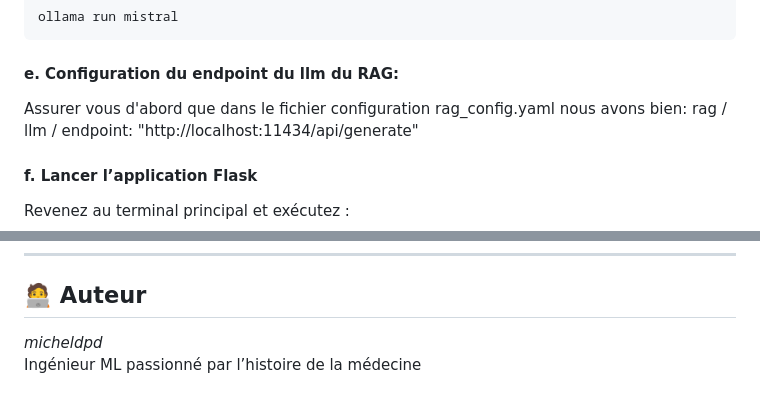
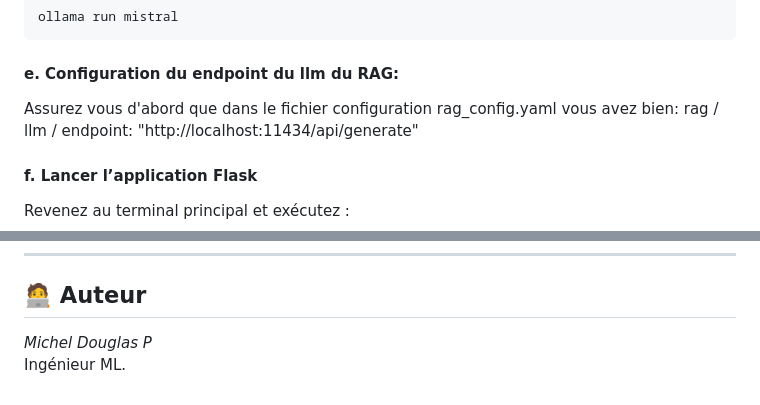
Before and after one commit to micheldpd24/rag_aph_hippocrate, a Markdown page: README.md, 2 parts joined by grey strips. GitHub-like rendering.

Commit message:
correct typos in README and update author name

```diff
--- a/README.md
+++ b/README.md
@@ -230,7 +230,7 @@ ollama run mistral
 
 #### e. Configuration du endpoint du llm du RAG:
 
-Assurer vous d'abord que dans le fichier configuration rag_config.yaml nous avons bien:
+Assurez vous d'abord que dans le fichier configuration rag_config.yaml vous avez bien:
 rag / llm / endpoint: "http://localhost:11434/api/generate"
 
 #### f. Lancer l’application Flask
@@ -350,5 +350,5 @@ MIT License – Voir le fichier [LICENSE](LICENSE)
 
 ## 🧑‍💻 Auteur
 
-*micheldpd*
-Ingénieur ML passionné par l’histoire de la médecine
+*Michel Douglas P*
+Ingénieur ML.
```
